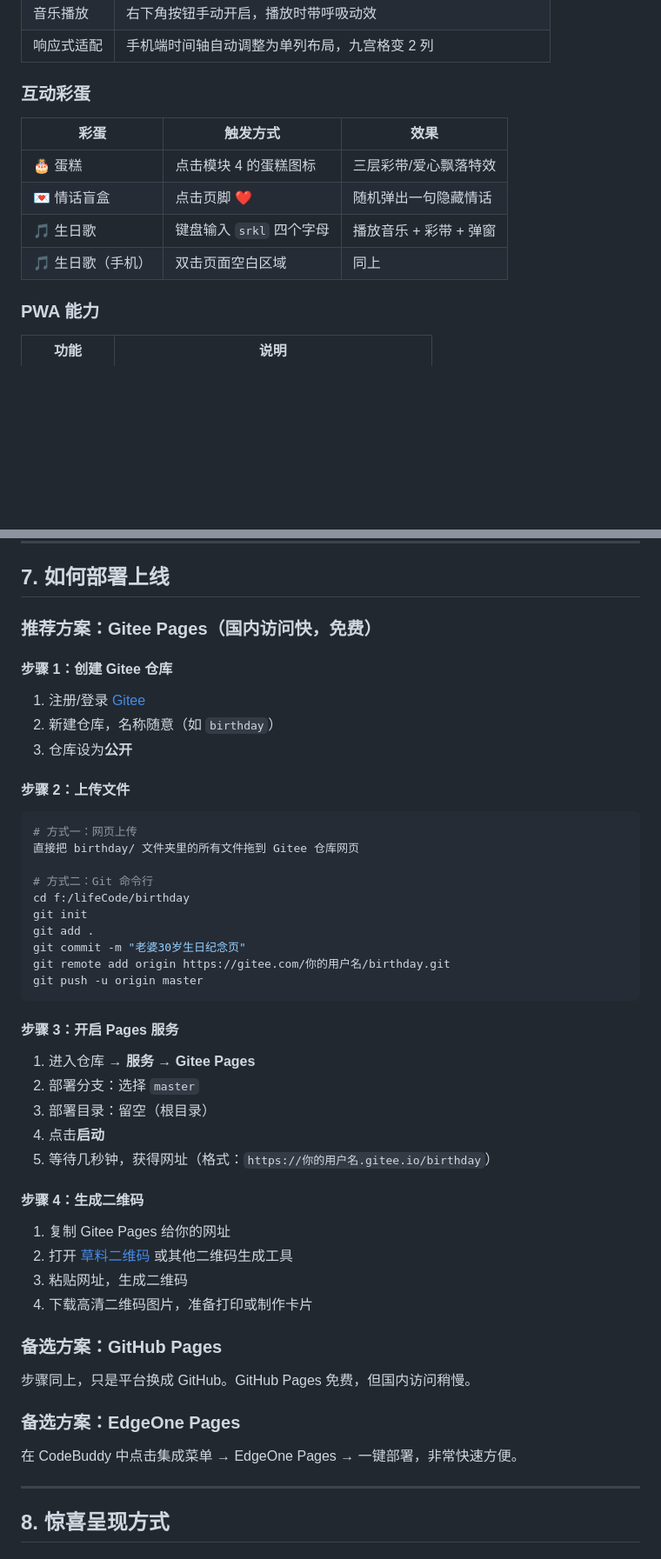
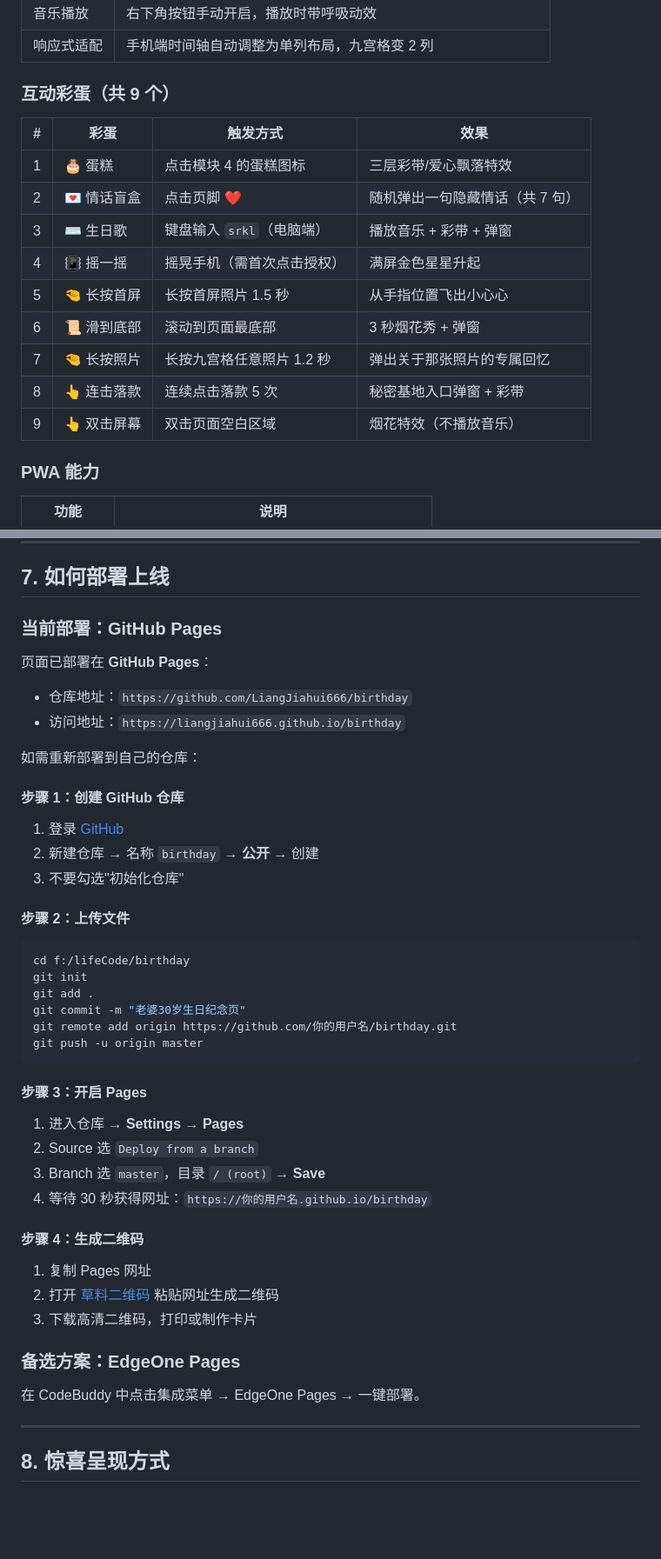
Before and after one commit to LiangJiahui666/birthday, a Markdown page: README.md, 2 parts joined by grey strips. Shown at 87% size. Rendered like a GitHub page; blank space fills up the shorter version.

````diff
--- a/README.md
+++ b/README.md
@@ -99,14 +113,19 @@
 | 音乐播放 | 右下角按钮手动开启，播放时带呼吸动效 |
 | 响应式适配 | 手机端时间轴自动调整为单列布局，九宫格变 2 列 |
 
-### 互动彩蛋
+### 互动彩蛋（共 9 个）
 
-| 彩蛋 | 触发方式 | 效果 |
-|------|----------|------|
-| 🎂 蛋糕 | 点击模块 4 的蛋糕图标 | 三层彩带/爱心飘落特效 |
-| 💌 情话盲盒 | 点击页脚 ❤️ | 随机弹出一句隐藏情话 |
-| 🎵 生日歌 | 键盘输入 `srkl` 四个字母 | 播放音乐 + 彩带 + 弹窗 |
-| 🎵 生日歌（手机） | 双击页面空白区域 | 同上 |
+| # | 彩蛋 | 触发方式 | 效果 |
+|---|------|----------|------|
+| 1 | 🎂 蛋糕 | 点击模块 4 的蛋糕图标 | 三层彩带/爱心飘落特效 |
+| 2 | 💌 情话盲盒 | 点击页脚 ❤️ | 随机弹出一句隐藏情话（共 7 句） |
+| 3 | ⌨️ 生日歌 | 键盘输入 `srkl`（电脑端） | 播放音乐 + 彩带 + 弹窗 |
+| 4 | 📳 摇一摇 | 摇晃手机（需首次点击授权） | 满屏金色星星升起 |
+| 5 | 🤏 长按首屏 | 长按首屏照片 1.5 秒 | 从手指位置飞出小心心 |
+| 6 | 📜 滑到底部 | 滚动到页面最底部 | 3 秒烟花秀 + 弹窗 |
+| 7 | 🤏 长按照片 | 长按九宫格任意照片 1.2 秒 | 弹出关于那张照片的专属回忆 |
+| 8 | 👆 连击落款 | 连续点击落款 5 次 | 秘密基地入口弹窗 + 彩带 |
+| 9 | 👆 双击屏幕 | 双击页面空白区域 | 烟花特效（不播放音乐） |
 
 ### PWA 能力
 
@@ -255,51 +277,47 @@ const birthday = new Date(now.getFullYear(), 6, 22, 0, 0, 0); // 7月22日
 
 ## 7. 如何部署上线
 
-### 推荐方案：Gitee Pages（国内访问快，免费）
+### 当前部署：GitHub Pages
 
-#### 步骤 1：创建 Gitee 仓库
+页面已部署在 **GitHub Pages**：
+- 仓库地址：`https://github.com/LiangJiahui666/birthday`
+- 访问地址：`https://liangjiahui666.github.io/birthday`
 
-1. 注册/登录 [Gitee](https://gitee.com)
-2. 新建仓库，名称随意（如 `birthday`）
-3. 仓库设为**公开**
+如需重新部署到自己的仓库：
+
+#### 步骤 1：创建 GitHub 仓库
+
+1. 登录 [GitHub](https://github.com)
+2. 新建仓库 → 名称 `birthday` → **公开** → 创建
+3. 不要勾选"初始化仓库"
 
 #### 步骤 2：上传文件
 
 ```bash
-# 方式一：网页上传
-直接把 birthday/ 文件夹里的所有文件拖到 Gitee 仓库网页
-
-# 方式二：Git 命令行
 cd f:/lifeCode/birthday
 git init
 git add .
 git commit -m "老婆30岁生日纪念页"
-git remote add origin https://gitee.com/你的用户名/birthday.git
+git remote add origin https://github.com/你的用户名/birthday.git
 git push -u origin master
 ```
 
-#### 步骤 3：开启 Pages 服务
+#### 步骤 3：开启 Pages
 
-1. 进入仓库 → **服务** → **Gitee Pages**
-2. 部署分支：选择 `master`
-3. 部署目录：留空（根目录）
-4. 点击**启动**
-5. 等待几秒钟，获得网址（格式：`https://你的用户名.gitee.io/birthday`）
+1. 进入仓库 → **Settings** → **Pages**
+2. Source 选 `Deploy from a branch`
+3. Branch 选 `master`，目录 `/ (root)` → **Save**
+4. 等待 30 秒获得网址：`https://你的用户名.github.io/birthday`
 
 #### 步骤 4：生成二维码
 
-1. 复制 Gitee Pages 给你的网址
-2. 打开 [草料二维码](https://cli.im/) 或其他二维码生成工具
-3. 粘贴网址，生成二维码
-4. 下载高清二维码图片，准备打印或制作卡片
-
-### 备选方案：GitHub Pages
-
-步骤同上，只是平台换成 GitHub。GitHub Pages 免费，但国内访问稍慢。
+1. 复制 Pages 网址
+2. 打开 [草料二维码](https://cli.im/) 粘贴网址生成二维码
+3. 下载高清二维码，打印或制作卡片
 
 ### 备选方案：EdgeOne Pages
 
-在 CodeBuddy 中点击集成菜单 → EdgeOne Pages → 一键部署，非常快速方便。
+在 CodeBuddy 中点击集成菜单 → EdgeOne Pages → 一键部署。
 
 ---
 
````
Also changed, not shown: other parts of README.md (+30 -12 lines).
